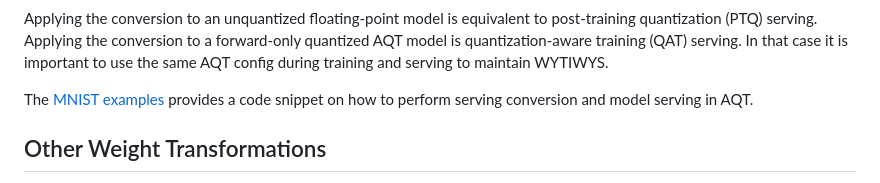
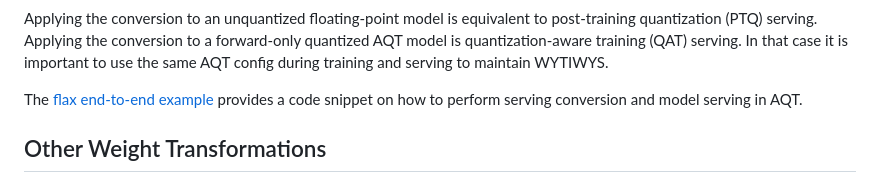
Before and after one commit to google/aqt, a Markdown page: README.md, the part around the change. Rendered like a GitHub page.

Commit message:
Redirect model serving example to flax end-to-end model file
PiperOrigin-RevId: 592206201

```diff
--- a/README.md
+++ b/README.md
@@ -234,7 +234,7 @@ Applying the conversion to a forward-only quantized AQT model is
 quantization-aware training (QAT) serving.
 In that case it is important to use the same AQT config during training and serving to maintain WYTIWYS.
 
-The [MNIST examples](https://github.com/google/aqt/blob/ce65f7b755a3693ecd368f26a7c814877294f0ff/aqt/jax/v2/examples/mnist.py#L214-L235)
+The [flax end-to-end example](https://github.com/google/aqt/blob/4c3f3d915a84089ff62a5c6cddf007949ed6fd96/aqt/jax/v2/examples/flax_e2e_model.py#L214-L235)
 provides a code snippet on how to perform serving conversion and model serving in AQT.
 
 ## Other Weight Transformations
```
